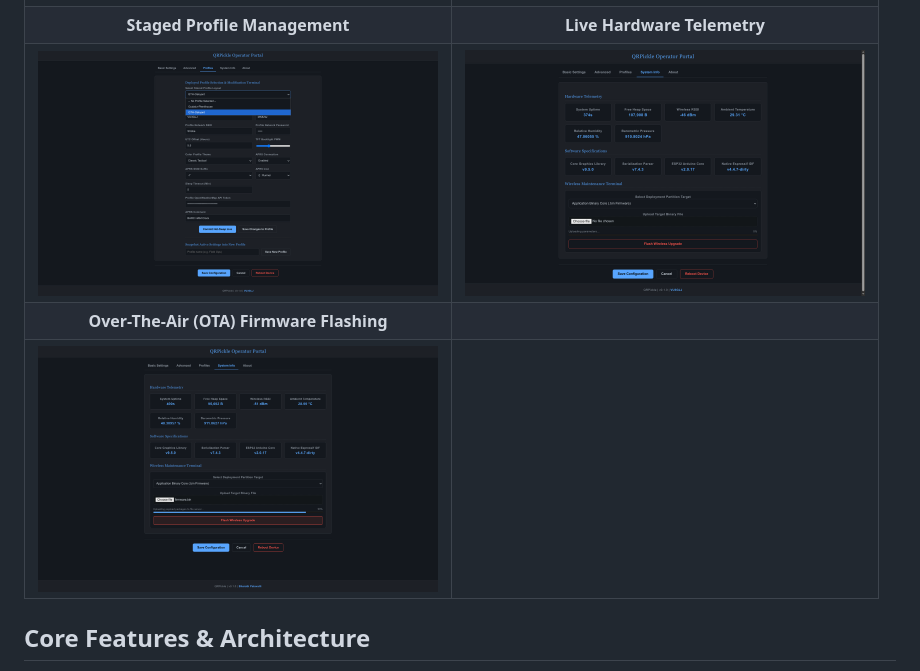
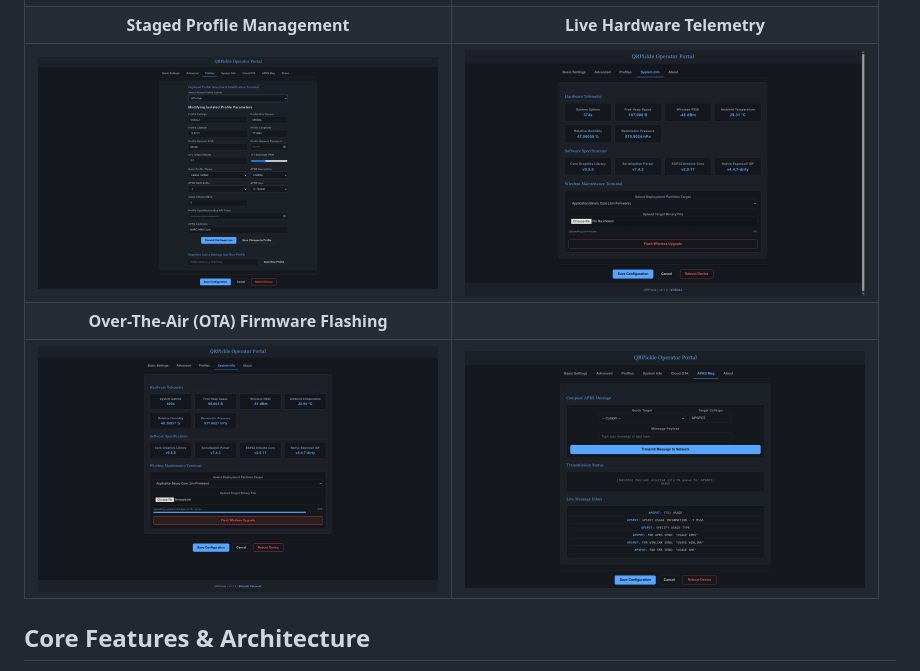
Before and after one commit to bmp/QRPickle, a Markdown page: README.md, the part around the change. Rendered like a GitHub page; pictures changed too: docs/screenshots/APRS_Msg.png (added), docs/screenshots/Profiles.png.

Commit message:
feat: complete APRS messaging overhaul (strict routing, auto-ACK, live UI sync, Web Terminal) and update docs (Fixes #7)

```diff
--- a/README.md
+++ b/README.md
@@ -36,7 +36,7 @@ When on the same network, navigate to the device's IP address to access the inte
 | **Staged Profile Management** | **Live Hardware Telemetry** |
 | <img src="docs/screenshots/Profiles.png" alt="Profiles" width="400"> | <img src="docs/screenshots/SysInfo.png" alt="System Info" width="400"> |
 | **Over-The-Air (OTA) Firmware Flashing** | |
-| <img src="docs/screenshots/OTA.png" alt="OTA Updates" width="400"> | |
+| <img src="docs/screenshots/OTA.png" alt="OTA Updates" width="400"> | <img src="docs/screenshots/APRS_Msg.png" alt="APRS Messaging" width="400"> |
 
 
 
```
Also changed, not shown: 9 other files.
